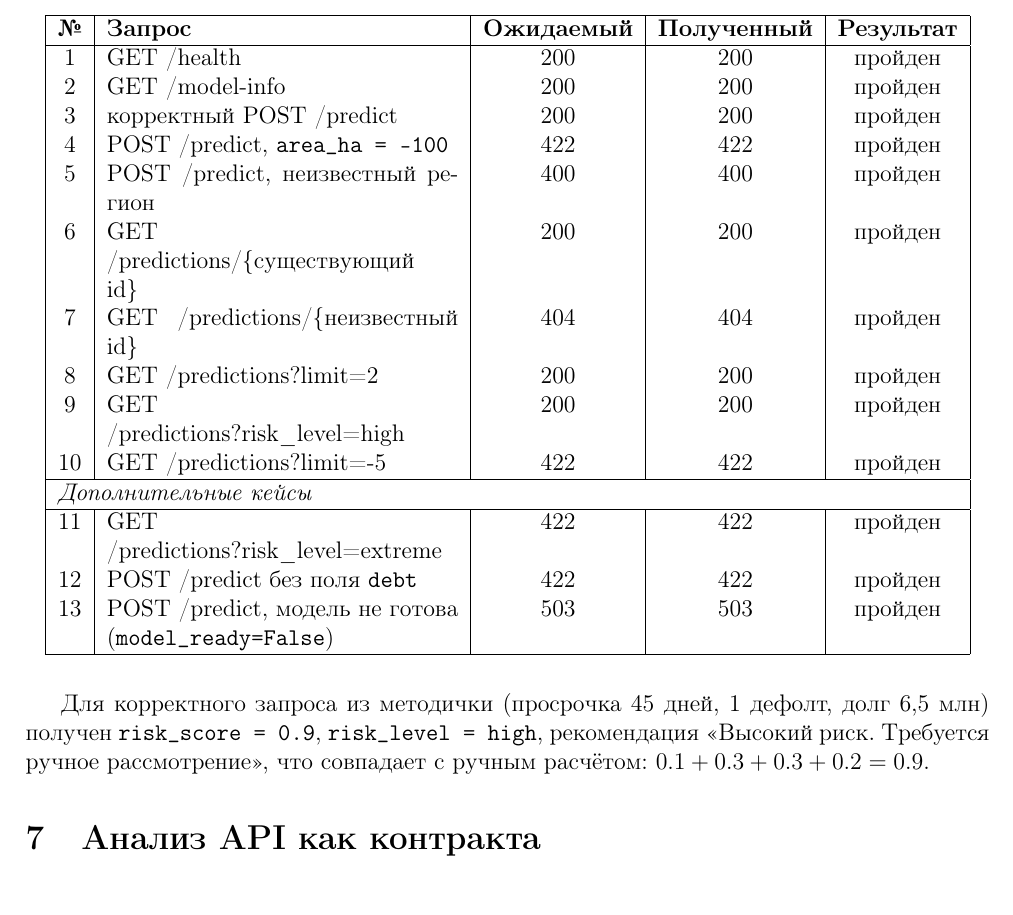
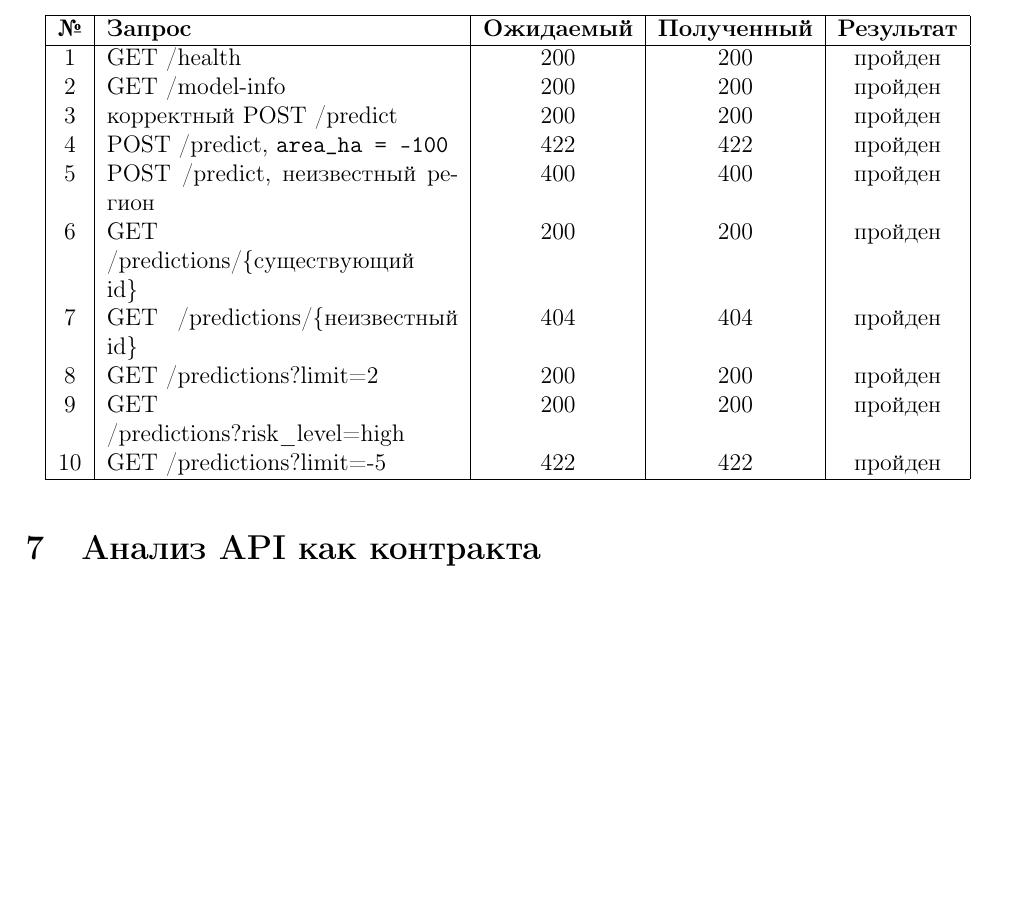
Before and after one commit to JiLemka/MINS, a LaTeX document (PZ1/report/report.tex): part of page 13 of 15, cut so that both start at the same text, the shorter picture padded with empty space. Compiled offline with pdfLaTeX.

Commit message:
PZ1: сокращён раздел тест-кейсов, обновлена схема
- Из таблицы тест-кейсов убраны дополнительные кейсы 11–13
- Удалён текст под таблицей
- На схеме архитектуры «инференс» заменён на «расчёт риска»

```diff
--- a/PZ1/report/report.tex
+++ b/PZ1/report/report.tex
@@ -341,16 +341,8 @@ FastAPI автоматически формирует OpenAPI-специфика
 9  & GET /predictions?risk\_level=high & 200 & 200 & пройден \\
 10 & GET /predictions?limit=-5 & 422 & 422 & пройден \\
 \hline
-\multicolumn{5}{|l|}{\textit{Дополнительные кейсы}} \\
-\hline
-11 & GET /predictions?risk\_level=extreme & 422 & 422 & пройден \\
-12 & POST /predict без поля \texttt{debt} & 422 & 422 & пройден \\
-13 & POST /predict, модель не готова (\texttt{model\_ready=False}) & 503 & 503 & пройден \\
-\hline
 \end{tabular}
 \end{table}
-
-Для корректного запроса из методички (просрочка 45 дней, 1 дефолт, долг 6,5 млн) получен \texttt{risk\_score = 0.9}, \texttt{risk\_level = high}, рекомендация «Высокий риск. Требуется ручное рассмотрение», что совпадает с ручным расчётом: $0.1 + 0.3 + 0.3 + 0.2 = 0.9$.
 
 % ============================================================
 \section{Анализ API как контракта}
```
Also changed, not shown: PZ1/report/img/architecture_components.png.
